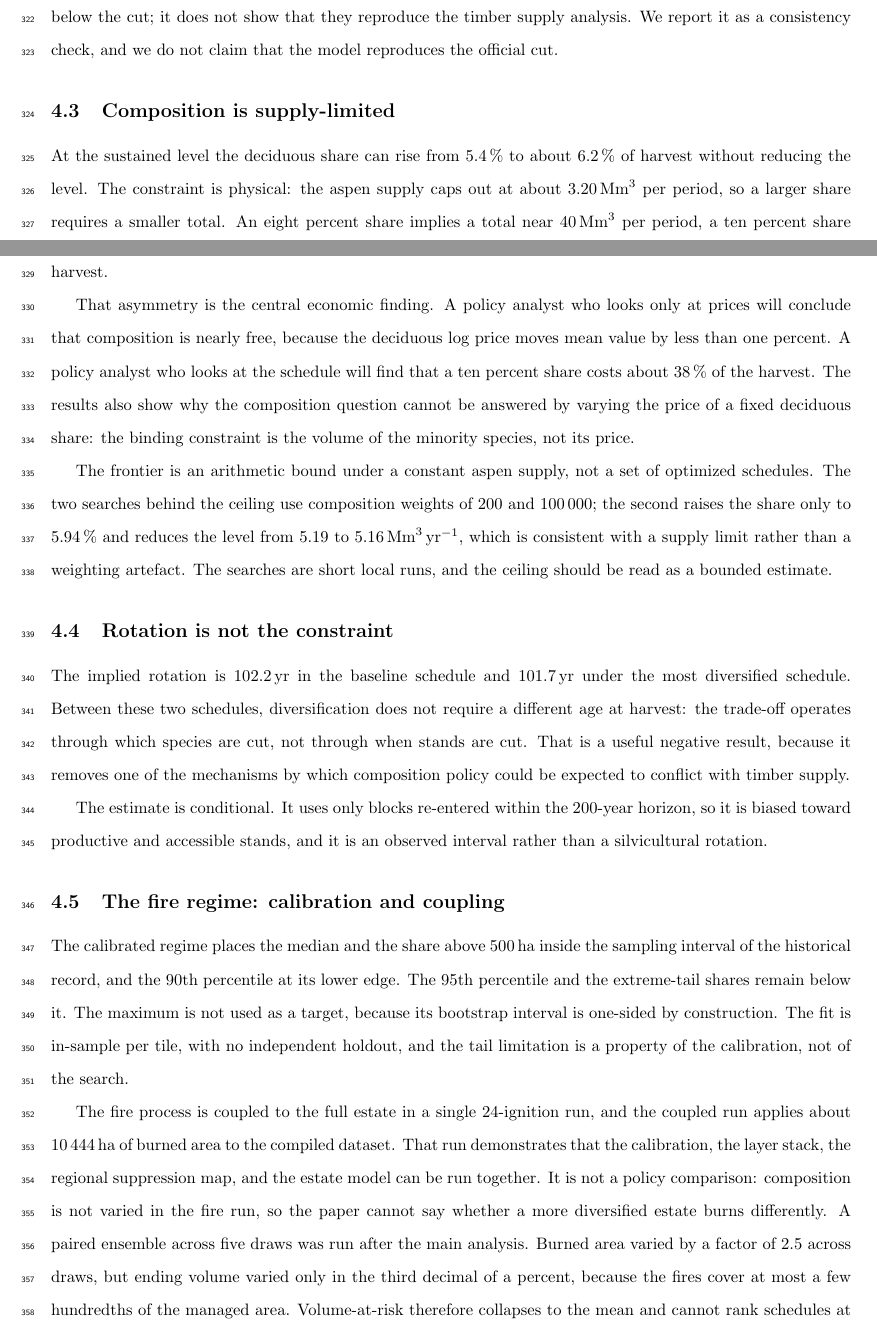
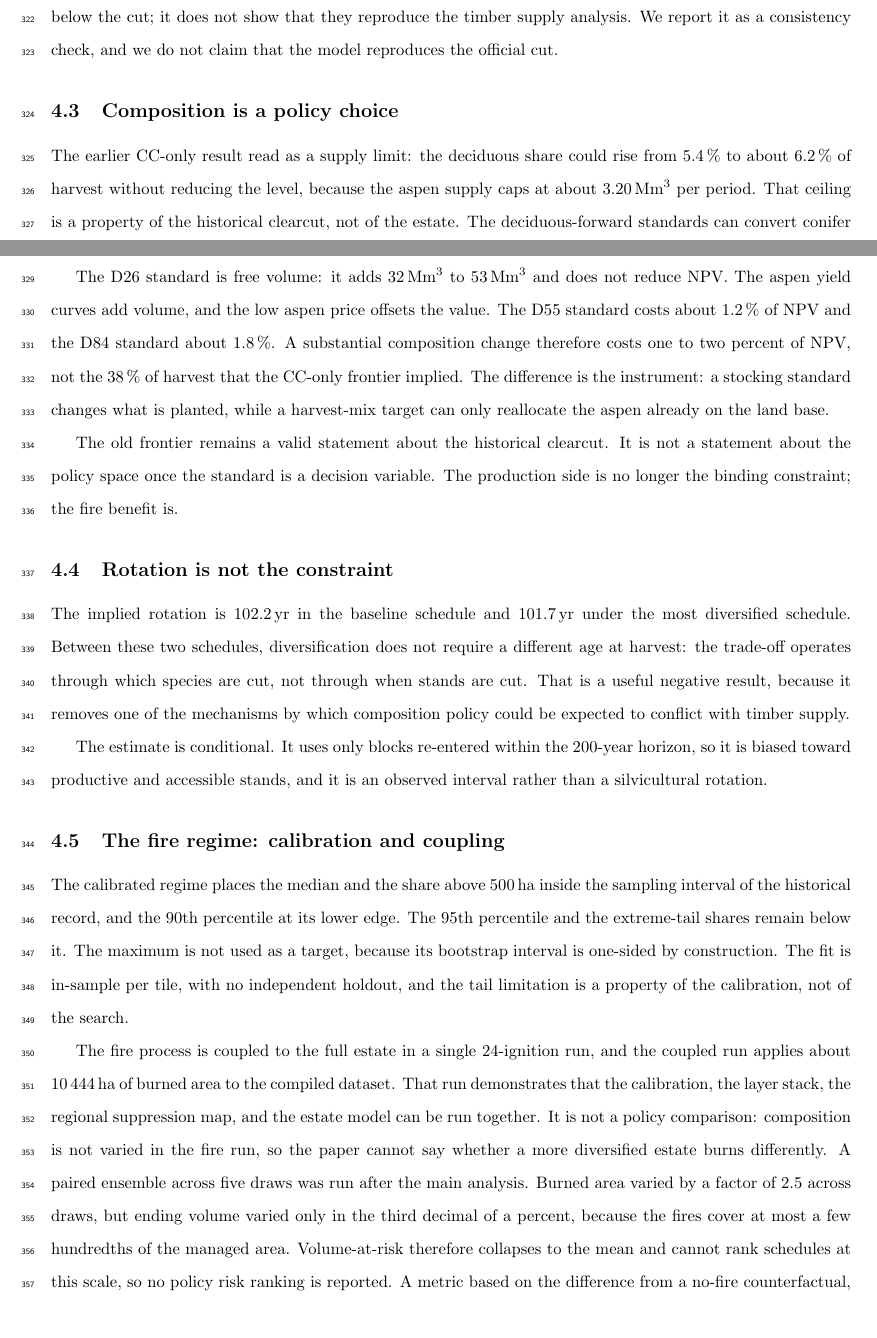
Before and after one commit to UBC-FRESH/fuchs-bc-treespecies-fire, a LaTeX document (main.tex, which reads text/4_discussion.tex): two parts of pages 16 and 17 of 27, joined at a grey line, cut so that both start at the same text. Compiled offline with pdfLaTeX.

Commit message:
discussion: composition is a policy choice, not a supply limit

```diff
--- a/text/4_discussion.tex
+++ b/text/4_discussion.tex
@@ -40,29 +40,25 @@ The upper-bound check is not a validation of the yield curves. It shows that the
 is not below the cut; it does not show that they reproduce the timber supply analysis. We report it
 as a consistency check, and we do not claim that the model reproduces the official cut.
 
-\subsection{Composition is supply-limited}
+\subsection{Composition is a policy choice}
 
-At the sustained level the deciduous share can rise from \SI{5.4}{\percent} to about
-\SI{6.2}{\percent} of harvest without reducing the level. The constraint is physical: the aspen
-supply caps out at about \SI{3.20}{\mega\cubic\meter} per period, so a larger share requires a
-smaller total. An eight percent share implies a total near \SI{40}{\mega\cubic\meter} per period, a
-ten percent share near \SI{32}{\mega\cubic\meter}, and a fifteen percent share near
-\SI{21}{\mega\cubic\meter}. The ten
-percent case costs about \SI{38}{\percent} of the sustained harvest.
+The earlier CC-only result read as a supply limit: the deciduous share could rise from
+\SI{5.4}{\percent} to about \SI{6.2}{\percent} of harvest without reducing the level, because the
+aspen supply caps at about \SI{3.20}{\mega\cubic\meter} per period. That ceiling is a property of
+the historical clearcut, not of the estate. The deciduous-forward standards can convert conifer
+sites, and the no-fire surface shows that composition is no longer supply-limited in the same way.
 
-That asymmetry is the central economic finding. A policy analyst who looks only at prices will
-conclude that composition is nearly free, because the deciduous log price moves mean value by less
-than one percent. A policy analyst who looks at the schedule will find that a ten percent share costs about
-\SI{38}{\percent} of the harvest. The results also show why the composition question cannot be answered by varying the price
-of a fixed deciduous share: the binding constraint is the volume of the minority species, not its
-price.
+The D26 standard is free volume: it adds \SIrange{32}{53}{\mega\cubic\meter} and does not reduce
+NPV. The aspen yield curves add volume, and the low aspen price offsets the value. The D55
+standard costs about \SI{1.2}{\percent} of NPV and the D84 standard about \SI{1.8}{\percent}. A
+substantial composition change therefore costs one to two percent of NPV, not the
+\SI{38}{\percent} of harvest that the CC-only frontier implied. The difference is the instrument:
+a stocking standard changes what is planted, while a harvest-mix target can only reallocate the
+aspen already on the land base.
 
-The frontier is an arithmetic bound under a constant aspen supply, not a set of optimized
-schedules. The two searches behind the ceiling use composition weights of 200 and \num{100000}; the
-second raises the share only to \SI{5.94}{\percent} and reduces the level from 5.19 to
-\SI{5.16}{\mega\cubic\meter\per\year}, which is consistent with a supply limit rather than a
-weighting artefact. The searches are short local runs, and the ceiling should be read as a bounded
-estimate.
+The old frontier remains a valid statement about the historical clearcut. It is not a statement
+about the policy space once the standard is a decision variable. The production side is no longer
+the binding constraint; the fire benefit is.
 
 \subsection{Rotation is not the constraint}
 
```
